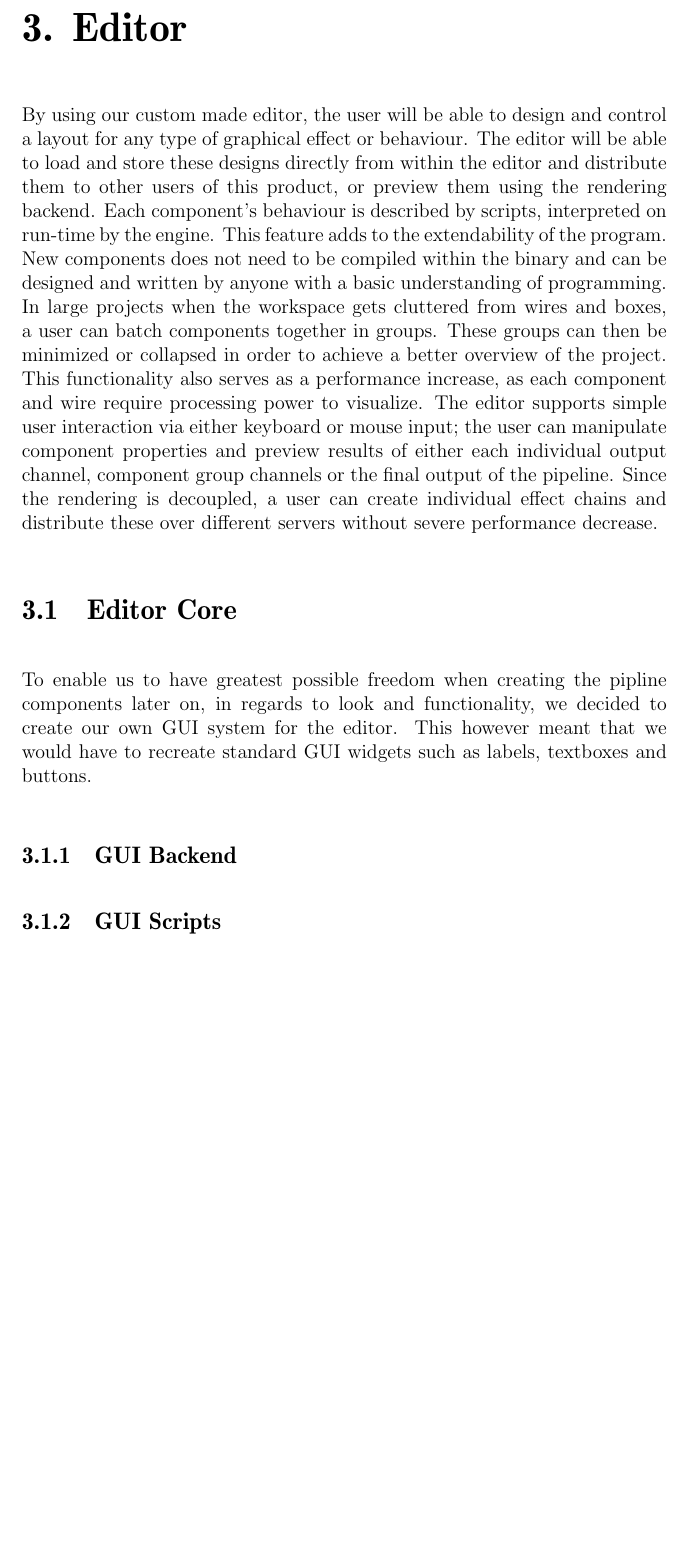
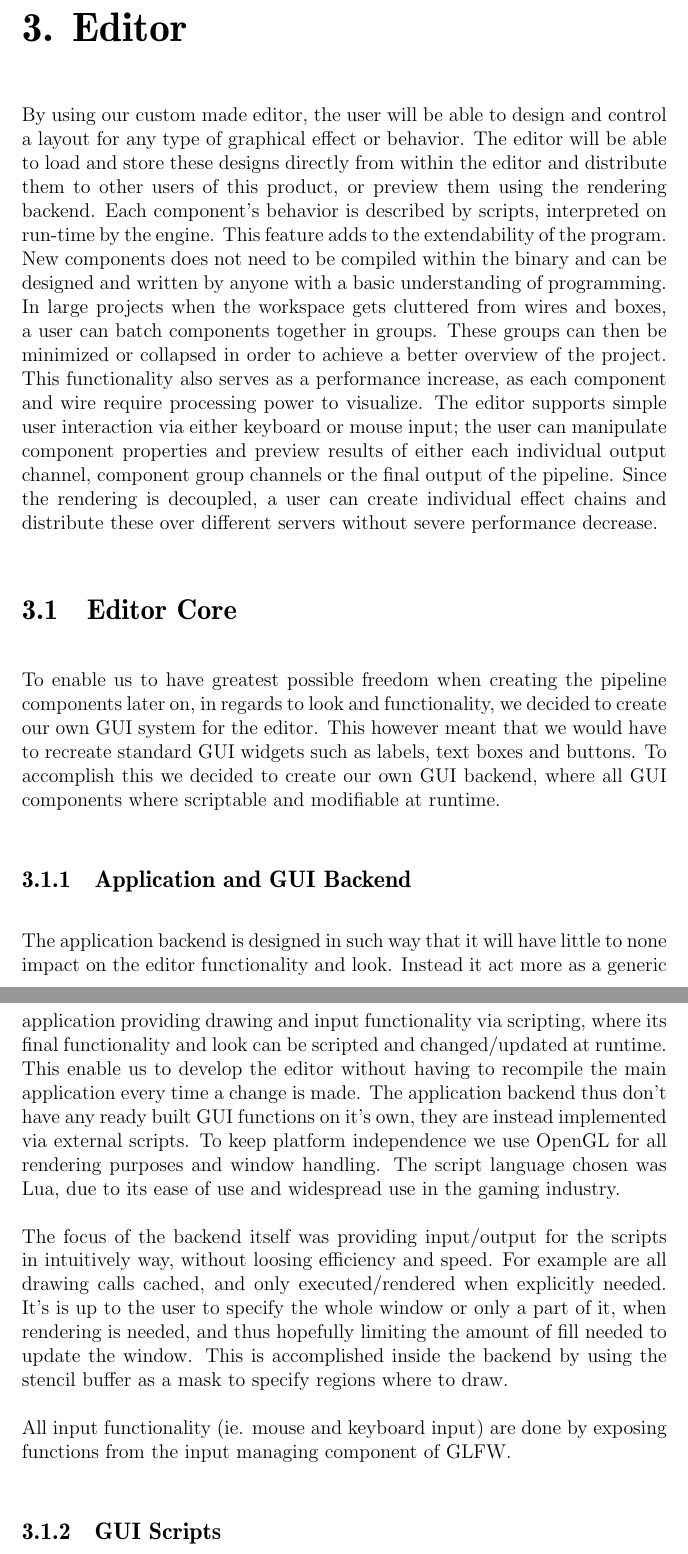
Before and after one commit to pxf/derp, a LaTeX thesis (report/report.tex, which reads report/tex/chapters/chapter3_editor.tex): part of page 7 of 11 before the commit and two parts of pages 7 and 8 of 12 after it, the two joined at a grey line, cut so that both start at the same text, the shorter picture padded with empty space. Compiled offline with pdfLaTeX.

Commit message:
More in gui backend

```diff
--- a/report/tex/chapters/chapter3_editor.tex
+++ b/report/tex/chapters/chapter3_editor.tex
@@ -1,18 +1,20 @@
 
 \chapter{Editor}
 
-By using our custom made editor, the user will be able to design and control a layout for any type of graphical effect or behaviour. The editor will be able to load and store these designs directly from within the editor and distribute them to other users of this product, or preview them using the rendering backend.
-Each component’s behaviour is described by scripts, interpreted on run-time by the engine. This feature adds to the extendability of the program. New components does not need to be compiled within the binary and can be designed and written by anyone with a basic understanding of programming.
+By using our custom made editor, the user will be able to design and control a layout for any type of graphical effect or behavior. The editor will be able to load and store these designs directly from within the editor and distribute them to other users of this product, or preview them using the rendering backend.
+Each component’s behavior is described by scripts, interpreted on run-time by the engine. This feature adds to the extendability of the program. New components does not need to be compiled within the binary and can be designed and written by anyone with a basic understanding of programming.
 In large projects when the workspace gets cluttered from wires and boxes, a user can batch components together in groups. These groups can then be minimized or collapsed in order to achieve a better overview of the project. This functionality also serves as a performance increase, as each component and wire require processing power to visualize.
 The editor supports simple user interaction via either keyboard or mouse input; the user can manipulate component properties and preview results of either each individual output channel, component group channels or the final output of the pipeline. Since the rendering is decoupled, a user can create individual effect chains and distribute these over different servers without severe performance decrease.
 
 \section{Editor Core}
-To enable us to have greatest possible freedom when creating the pipline components later on, in regards to look and functionality, we decided to create our own GUI system for the editor. This however meant that we would have to recreate standard GUI widgets such as labels, textboxes and buttons.
+To enable us to have greatest possible freedom when creating the pipeline components later on, in regards to look and functionality, we decided to create our own GUI system for the editor. This however meant that we would have to recreate standard GUI widgets such as labels, text boxes and buttons. To accomplish this we decided to create our own GUI backend, where all GUI components where scriptable and modifiable at runtime.
 
+\subsection{Application and GUI Backend}
+The application backend is designed in such way that it will have little to none impact on the editor functionality and look. Instead it act more as a generic application providing drawing and input functionality via scripting, where its final functionality and look can be scripted and changed/updated at runtime. This enable us to develop the editor without having to recompile the main application every time a change is made. The application backend thus don't have any ready built GUI functions on it's own, they are instead implemented via external scripts. To keep platform independence we use OpenGL for all rendering purposes and window handling. The script language chosen was Lua, due to its ease of use and widespread use in the gaming industry.
 
-\subsection{GUI Backend}
+The focus of the backend itself was providing input/output for the scripts in intuitively way, without loosing efficiency and speed. For example are all drawing calls cached, and only executed/rendered when explicitly needed. It's is up to the user to specify the whole window or only a part of it, when rendering is needed, and thus hopefully limiting the amount of fill needed to update the window. This is accomplished inside the backend by using the stencil buffer as a mask to specify regions where to draw.
 
-
+All input functionality (ie. mouse and keyboard input) are done by exposing functions from the input managing component of GLFW.
 
 \subsection{GUI Scripts}
 aoe
```
